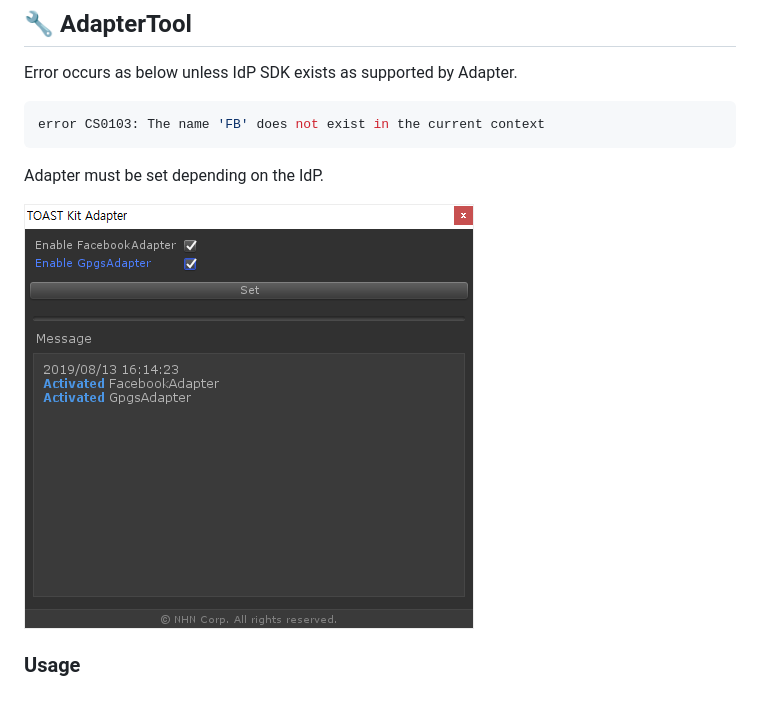
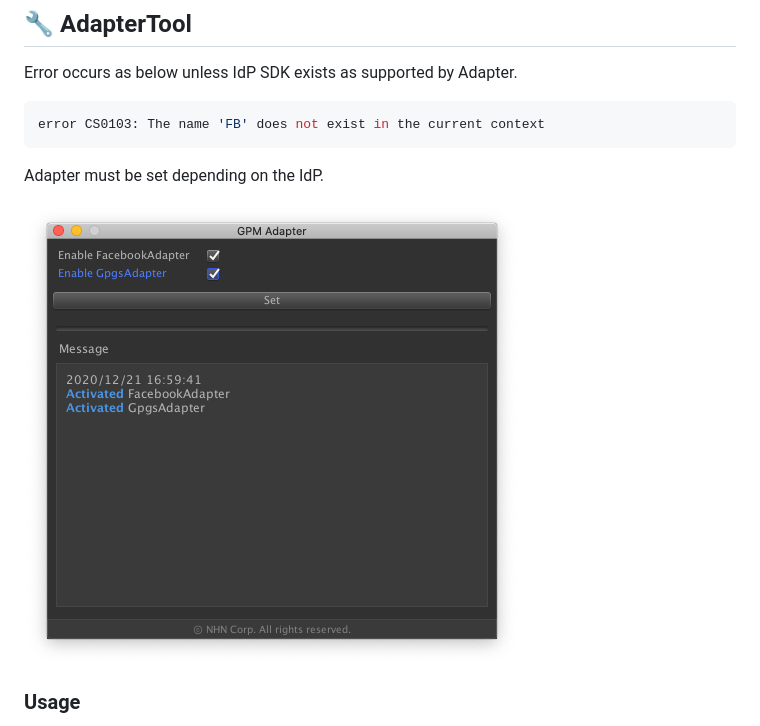
Before and after one commit to nhn/gpm.unity, a Markdown page: docs/Adapter/README.en.md, the part around the change. Drawn GitHub-style; pictures changed too: docs/Adapter/images/GPMAdapterSettingTool_001.png (added), docs/Adapter/images/TOASTKitAdapterSettingTool_001.png (deleted); blank space fills up the shorter version.

Commit message:
Change image for SettingTool of GPMAdapter

```diff
--- a/docs/Adapter/README.en.md
+++ b/docs/Adapter/README.en.md
@@ -58,7 +58,7 @@ error CS0103: The name 'FB' does not exist in the current context
 
 Adapter must be set depending on the IdP.
 
-![GPMAdapterSettingTool](./images/TOASTKitAdapterSettingTool_001.png)
+![GPMAdapterSettingTool](./images/GPMAdapterSettingTool_001.png)
 
 ### Usage
 
```
Also changed, not shown: docs/Adapter/README.md (+1 -1 lines).
